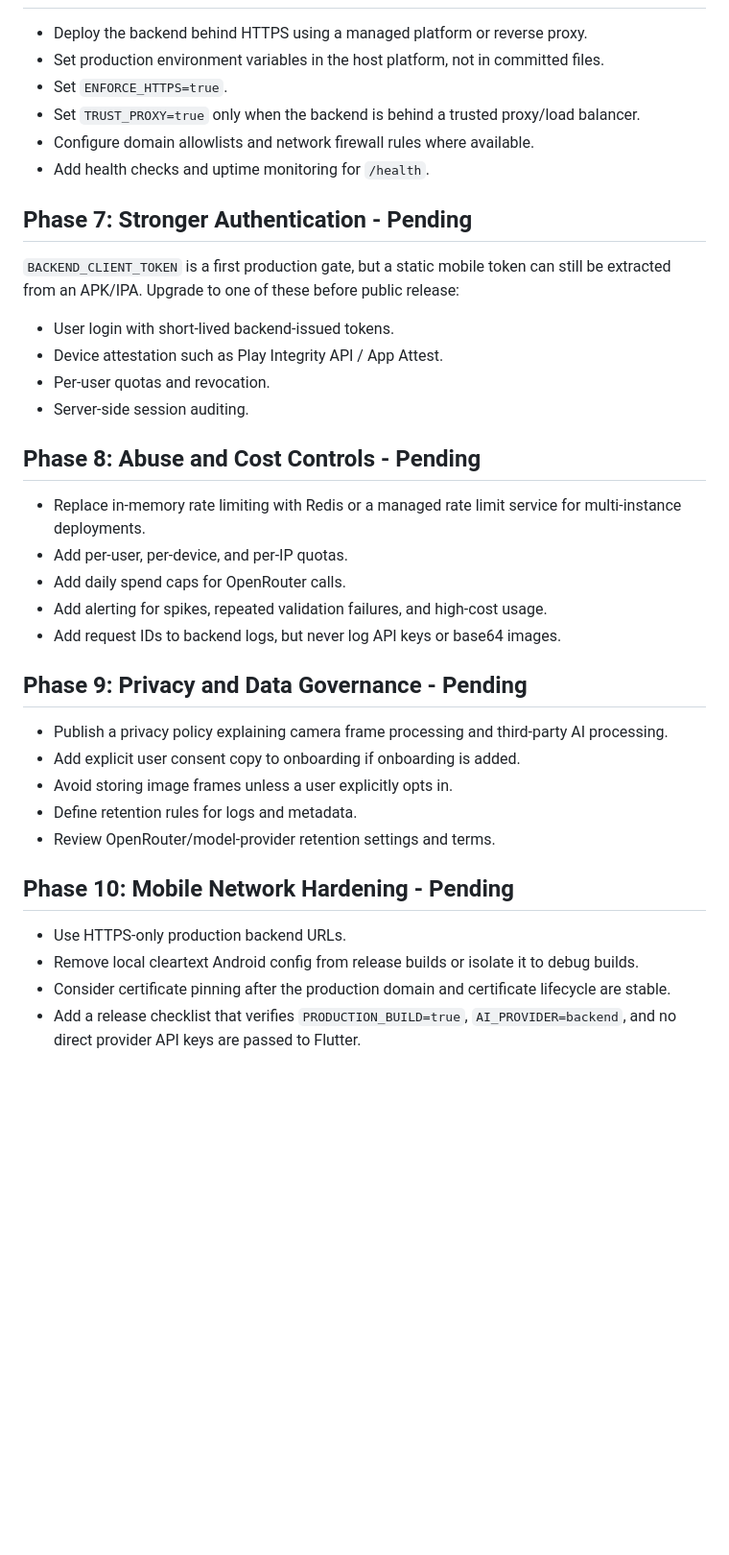
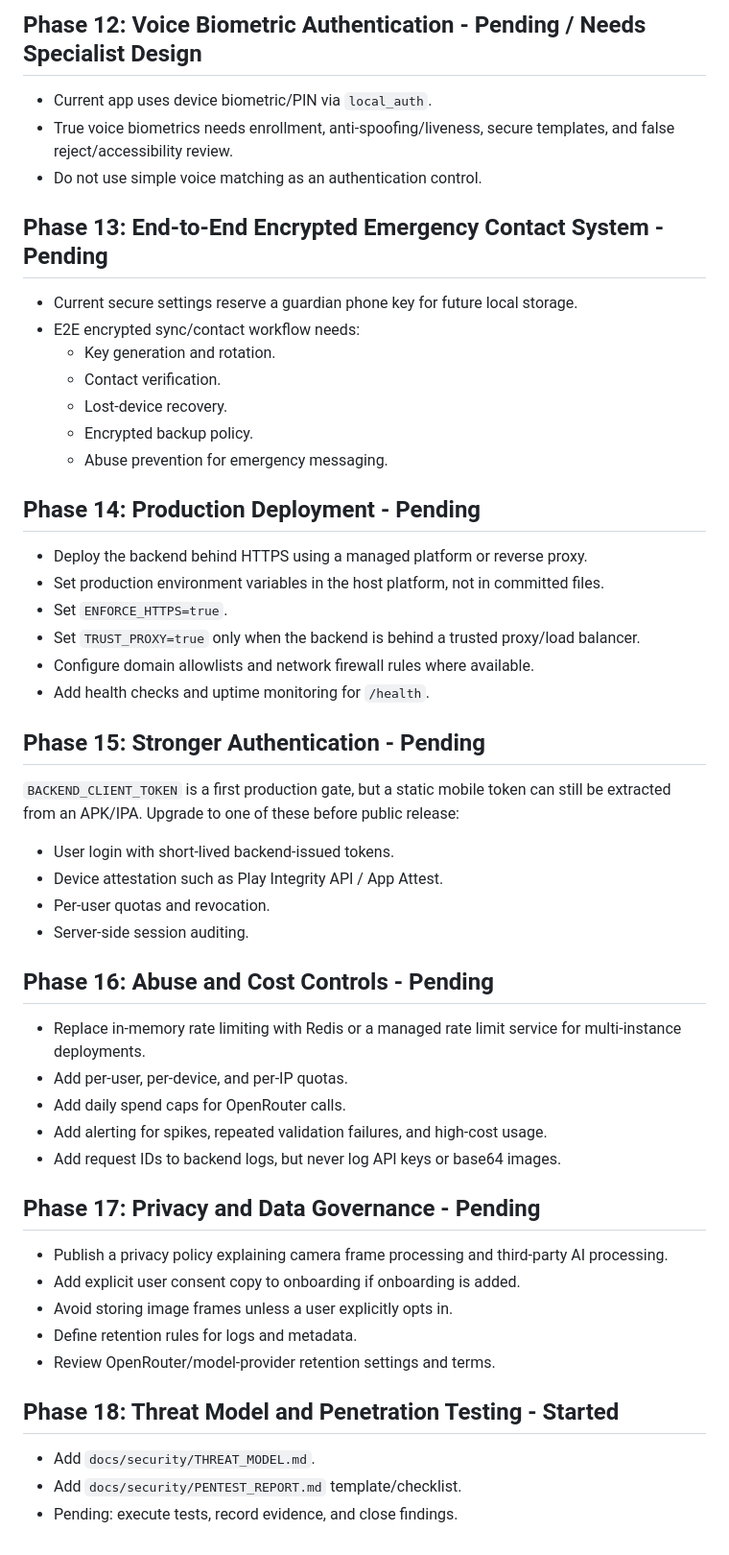
Before and after one commit to hazemhossam7-max/smart-vision-assistant, a Markdown page: SECURITY_PIPELINE.md, the part around one of its changes. Shown at 96% size. Drawn GitHub-style; blank space fills up the shorter version.

```diff
--- a/SECURITY_PIPELINE.md
+++ b/SECURITY_PIPELINE.md
@@ -58,3 +97,20 @@ This pipeline tracks the move from a demo mobile AI integration to a safer produ
+## Phase 12: Voice Biometric Authentication - Pending / Needs Specialist Design
+
+- Current app uses device biometric/PIN via `local_auth`.
+- True voice biometrics needs enrollment, anti-spoofing/liveness, secure templates, and false reject/accessibility review.
+- Do not use simple voice matching as an authentication control.
+
+## Phase 13: End-to-End Encrypted Emergency Contact System - Pending
+
+- Current secure settings reserve a guardian phone key for future local storage.
+- E2E encrypted sync/contact workflow needs:
+  - Key generation and rotation.
+  - Contact verification.
+  - Lost-device recovery.
+  - Encrypted backup policy.
+  - Abuse prevention for emergency messaging.
+
+## Phase 14: Production Deployment - Pending
 
 - Deploy the backend behind HTTPS using a managed platform or reverse proxy.
 - Set production environment variables in the host platform, not in committed files.
@@ -63,7 +119,7 @@ This pipeline tracks the move from a demo mobile AI integration to a safer produ
 - Configure domain allowlists and network firewall rules where available.
 - Add health checks and uptime monitoring for `/health`.
 
-## Phase 7: Stronger Authentication - Pending
+## Phase 15: Stronger Authentication - Pending
 
 `BACKEND_CLIENT_TOKEN` is a first production gate, but a static mobile token can still be extracted from an APK/IPA. Upgrade to one of these before public release:
 
@@ -72,7 +128,7 @@ This pipeline tracks the move from a demo mobile AI integration to a safer produ
 - Per-user quotas and revocation.
 - Server-side session auditing.
 
-## Phase 8: Abuse and Cost Controls - Pending
+## Phase 16: Abuse and Cost Controls - Pending
 
 - Replace in-memory rate limiting with Redis or a managed rate limit service for multi-instance deployments.
 - Add per-user, per-device, and per-IP quotas.
@@ -80,7 +136,7 @@ This pipeline tracks the move from a demo mobile AI integration to a safer produ
 - Add alerting for spikes, repeated validation failures, and high-cost usage.
 - Add request IDs to backend logs, but never log API keys or base64 images.
 
-## Phase 9: Privacy and Data Governance - Pending
+## Phase 17: Privacy and Data Governance - Pending
 
 - Publish a privacy policy explaining camera frame processing and third-party AI processing.
 - Add explicit user consent copy to onboarding if onboarding is added.
@@ -88,9 +144,8 @@ This pipeline tracks the move from a demo mobile AI integration to a safer produ
 - Define retention rules for logs and metadata.
 - Review OpenRouter/model-provider retention settings and terms.
 
-## Phase 10: Mobile Network Hardening - Pending
+## Phase 18: Threat Model and Penetration Testing - Started
 
-- Use HTTPS-only production backend URLs.
-- Remove local cleartext Android config from release builds or isolate it to debug builds.
-- Consider certificate pinning after the production domain and certificate lifecycle are stable.
-- Add a release checklist that verifies `PRODUCTION_BUILD=true`, `AI_PROVIDER=backend`, and no direct provider API keys are passed to Flutter.
+- Add `docs/security/THREAT_MODEL.md`.
+- Add `docs/security/PENTEST_REPORT.md` template/checklist.
+- Pending: execute tests, record evidence, and close findings.
```
Also changed, not shown: other parts of SECURITY_PIPELINE.md (+49 -10 lines).
